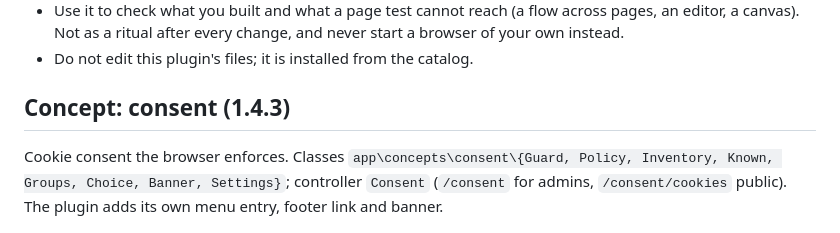
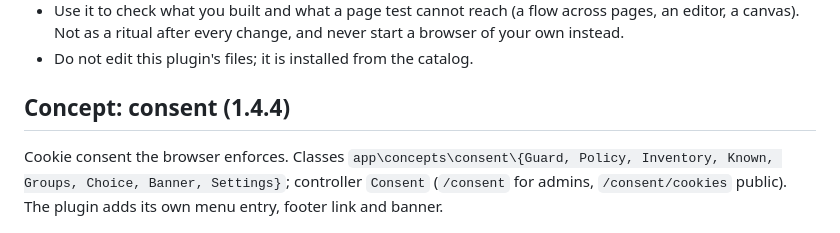
Before and after one commit to mfrederico/voidlux, a Markdown page: AGENTS.md, the part around the change. GitHub-like rendering.

Commit message:
Agent guidance for consent 1.4.4

```diff
--- a/AGENTS.md
+++ b/AGENTS.md
@@ -696,7 +696,7 @@ after 5 minutes and says so. That is not a fault in the page; say in your reply
   ritual after every change, and never start a browser of your own instead.
 - Do not edit this plugin's files; it is installed from the catalog.
 
-## Concept: consent (1.4.3)
+## Concept: consent (1.4.4)
 
 Cookie consent the browser enforces. Classes `app\concepts\consent\{Guard, Policy, Inventory, Known, Groups, Choice, Banner, Settings}`;
 controller `Consent` (`/consent` for admins, `/consent/cookies` public). The plugin adds its own menu entry, footer link and banner.
```
